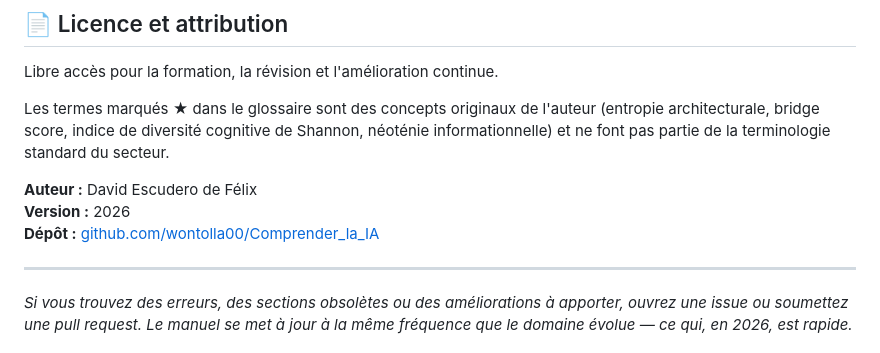
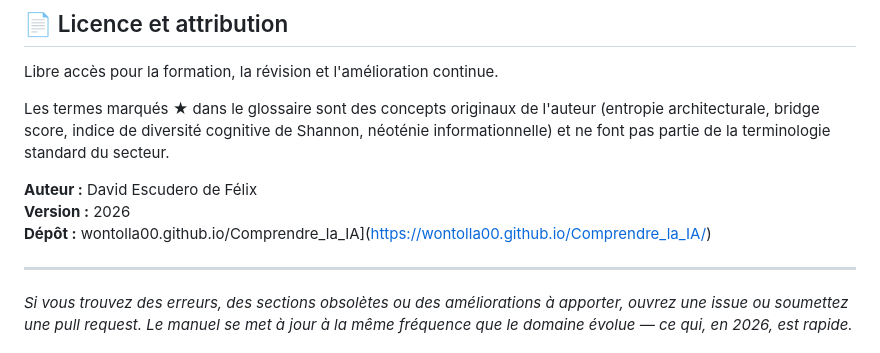
Before and after one commit to wontolla00/Comprendre_la_IA, a Markdown page: README.md, the part around the change. GitHub-like rendering.

Commit message:
Update repository link in README.md

```diff
--- a/README.md
+++ b/README.md
@@ -130,7 +130,7 @@ Les termes marqués **★** dans le glossaire sont des concepts originaux de l'a
 
 **Auteur :** David Escudero de Félix
 **Version :** 2026
-**Dépôt :** [github.com/wontolla00/Comprender_la_IA](https://github.com/wontolla00/Comprender_la_IA)
+**Dépôt :** wontolla00.github.io/Comprendre_la_IA](https://wontolla00.github.io/Comprendre_la_IA/)
 
 ---
 
```
